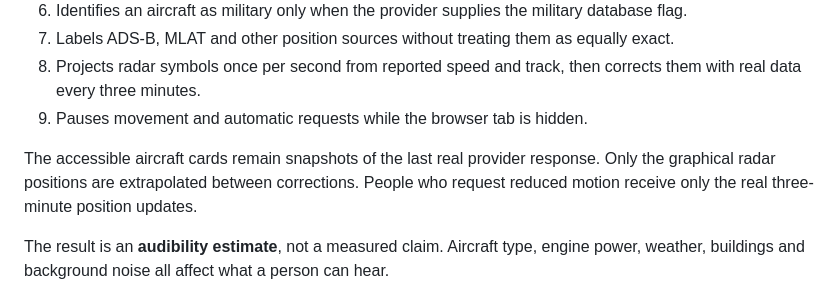
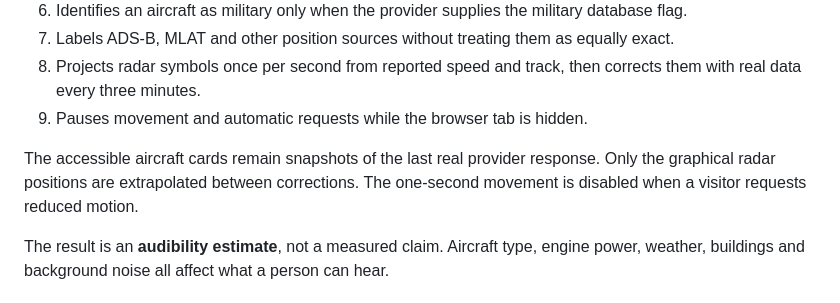
Before and after one commit to armpitpete/over-my-home, a Markdown page: README.md, the part around the change. Drawn GitHub-style.

Commit message:
Clarify reduced-motion behaviour

```diff
--- a/README.md
+++ b/README.md
@@ -14,7 +14,7 @@ A small, mobile-first local-sky instrument that shows live aircraft which may be
 8. Projects radar symbols once per second from reported speed and track, then corrects them with real data every three minutes.
 9. Pauses movement and automatic requests while the browser tab is hidden.
 
-The accessible aircraft cards remain snapshots of the last real provider response. Only the graphical radar positions are extrapolated between corrections. People who request reduced motion receive only the real three-minute position updates.
+The accessible aircraft cards remain snapshots of the last real provider response. Only the graphical radar positions are extrapolated between corrections. The one-second movement is disabled when a visitor requests reduced motion.
 
 The result is an **audibility estimate**, not a measured claim. Aircraft type, engine power, weather, buildings and background noise all affect what a person can hear.
 
```
